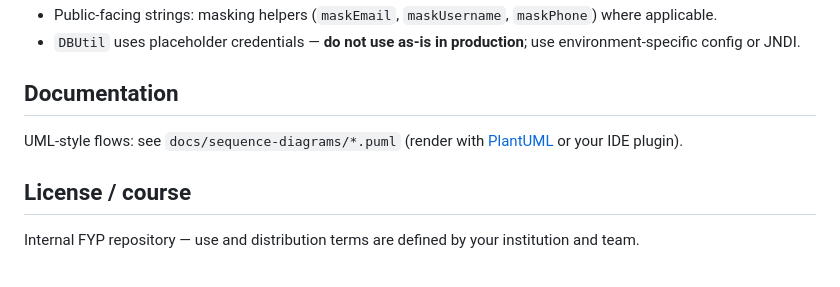
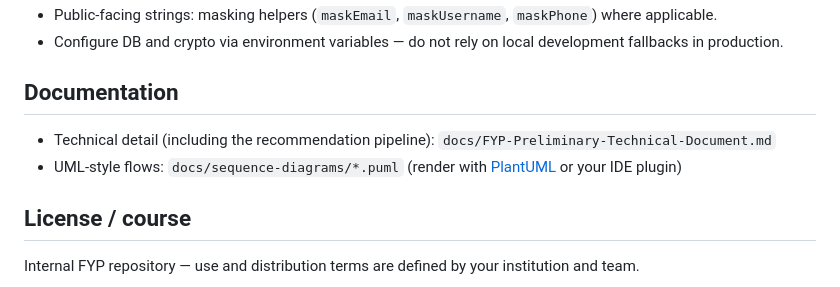
Before and after one commit to Chloelee05/FYP-26-S2-24, a Markdown page: README.md, the part around one of its changes. Drawn GitHub-style.

```diff
--- a/README.md
+++ b/README.md
@@ -84,9 +144,10 @@ docs/
 - Public-facing strings: masking helpers (`maskEmail`, `maskUsername`, `maskPhone`) where applicable.
-- `DBUtil` uses placeholder credentials — **do not use as-is in production**; use environment-specific config or JNDI.
+- Configure DB and crypto via environment variables — do not rely on local development fallbacks in production.
 
 ## Documentation
 
-UML-style flows: see `docs/sequence-diagrams/*.puml` (render with [PlantUML](https://plantuml.com/) or your IDE plugin).
+- Technical detail (including the recommendation pipeline): `docs/FYP-Preliminary-Technical-Document.md`
+- UML-style flows: `docs/sequence-diagrams/*.puml` (render with [PlantUML](https://plantuml.com/) or your IDE plugin)
 
 ## License / course
 
```
Also changed, not shown: other parts of README.md (+90 -30 lines).
